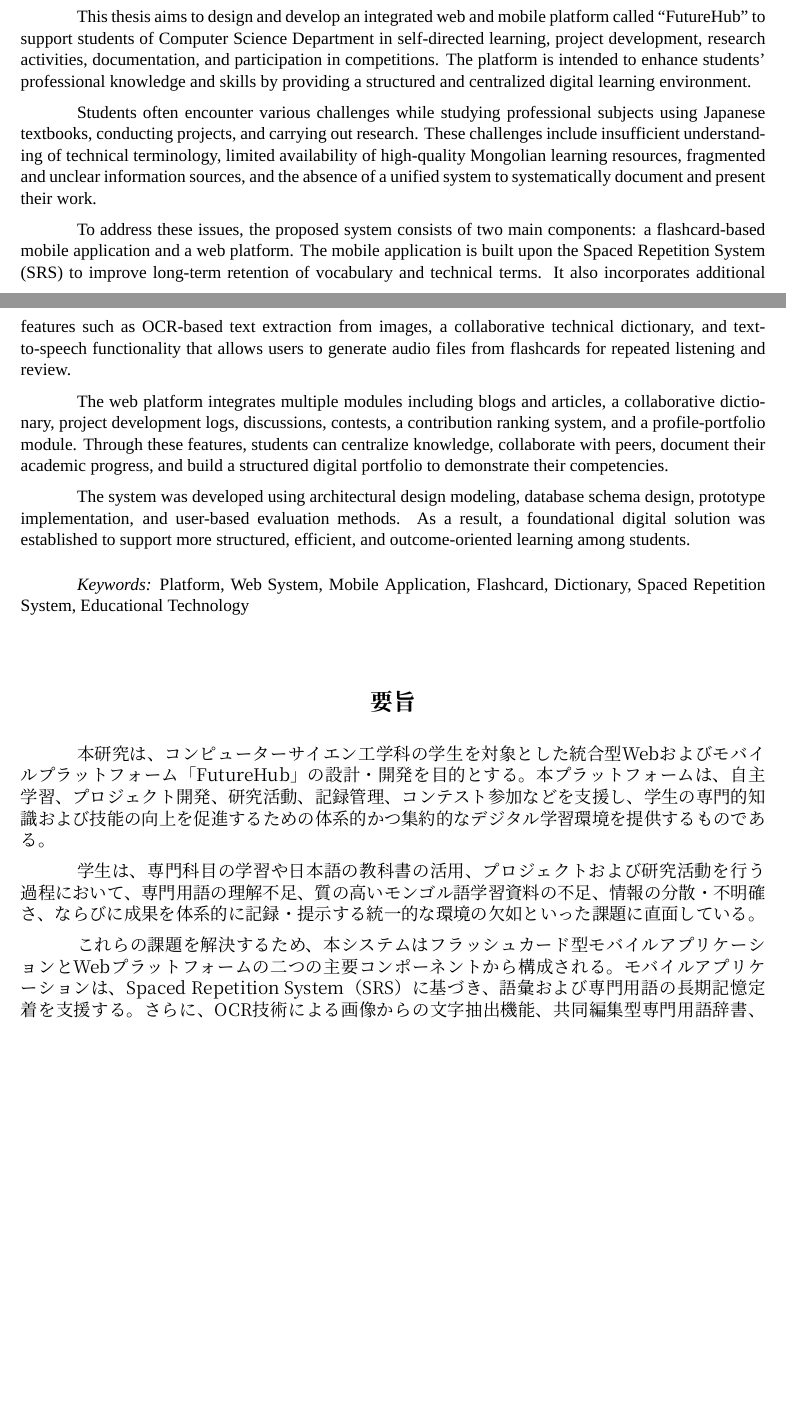
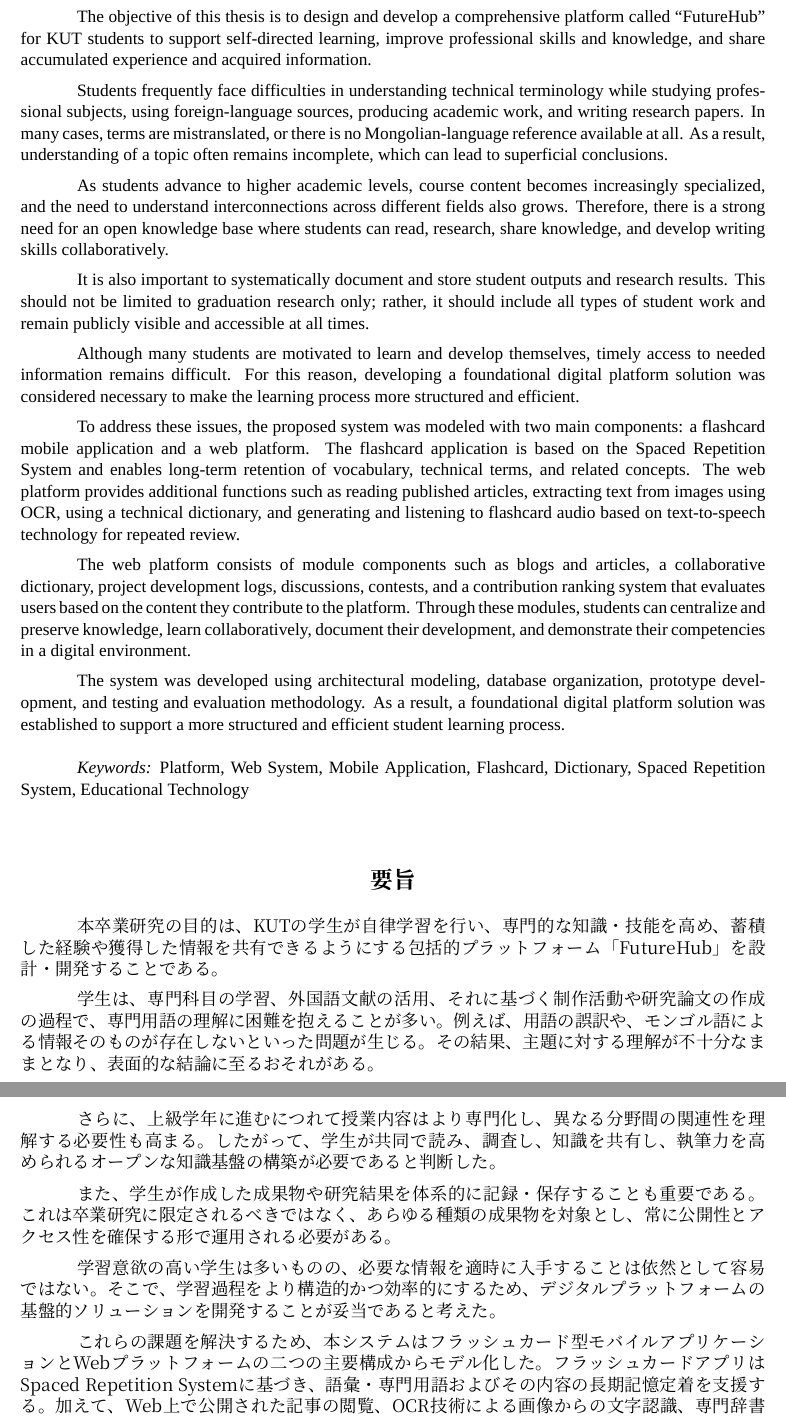
Before and after one commit to PQ-007/diploma-work-doc, a LaTeX thesis (main.tex, which reads components/Abstract.tex): two parts of pages 3 and 4 of 34 before the commit and two parts of pages 4 and 5 of 35 after it, joined at a grey line, cut so that both start at the same text, the shorter picture padded with empty space. Compiled offline with XeLaTeX; a missing font is replaced by an installed copy or a similar font.

Commit message:
Refine language and clarity in the abstract; enhance coherence and structure of the thesis objectives and challenges faced by students.

```diff
--- a/components/Abstract.tex
+++ b/components/Abstract.tex
@@ -27,15 +33,21 @@
 \end{center}
 
 \begin{english}
-This thesis aims to design and develop an integrated web and mobile platform called ``FutureHub'' to support students of Computer Science Department in self-directed learning, project development, research activities, documentation, and participation in competitions. The platform is intended to enhance students' professional knowledge and skills by providing a structured and centralized digital learning environment.
+The objective of this thesis is to design and develop a comprehensive platform called ``FutureHub'' for KUT students to support self-directed learning, improve professional skills and knowledge, and share accumulated experience and acquired information.
 
-Students often encounter various challenges while studying professional subjects using Japanese textbooks, conducting projects, and carrying out research. These challenges include insufficient understanding of technical terminology, limited availability of high-quality Mongolian learning resources, fragmented and unclear information sources, and the absence of a unified system to systematically document and present their work.
+Students frequently face difficulties in understanding technical terminology while studying professional subjects, using foreign-language sources, producing academic work, and writing research papers. In many cases, terms are mistranslated, or there is no Mongolian-language reference available at all. As a result, understanding of a topic often remains incomplete, which can lead to superficial conclusions.
 
-To address these issues, the proposed system consists of two main components: a flashcard-based mobile application and a web platform. The mobile application is built upon the Spaced Repetition System (SRS) to improve long-term retention of vocabulary and technical terms. It also incorporates additional features such as OCR-based text extraction from images, a collaborative technical dictionary, and text-to-speech functionality that allows users to generate audio files from flashcards for repeated listening and review.
+As students advance to higher academic levels, course content becomes increasingly specialized, and the need to understand interconnections across different fields also grows. Therefore, there is a strong need for an open knowledge base where students can read, research, share knowledge, and develop writing skills collaboratively.
 
-The web platform integrates multiple modules including blogs and articles, a collaborative dictionary, project development logs, discussions, contests, a contribution ranking system, and a profile-portfolio module. Through these features, students can centralize knowledge, collaborate with peers, document their academic progress, and build a structured digital portfolio to demonstrate their competencies.
+It is also important to systematically document and store student outputs and research results. This should not be limited to graduation research only; rather, it should include all types of student work and remain publicly visible and accessible at all times.
 
-The system was developed using architectural design modeling, database schema design, prototype implementation, and user-based evaluation methods. As a result, a foundational digital solution was established to support more structured, efficient, and outcome-oriented learning among students.
+Although many students are motivated to learn and develop themselves, timely access to needed information remains difficult. For this reason, developing a foundational digital platform solution was considered necessary to make the learning process more structured and efficient.
+
+To address these issues, the proposed system was modeled with two main components: a flashcard mobile application and a web platform. The flashcard application is based on the Spaced Repetition System and enables long-term retention of vocabulary, technical terms, and related concepts. The web platform provides additional functions such as reading published articles, extracting text from images using OCR, using a technical dictionary, and generating and listening to flashcard audio based on text-to-speech technology for repeated review.
+
+The web platform consists of module components such as blogs and articles, a collaborative dictionary, project development logs, discussions, contests, and a contribution ranking system that evaluates users based on the content they contribute to the platform. Through these modules, students can centralize and preserve knowledge, learn collaboratively, document their development, and demonstrate their competencies in a digital environment.
+
+The system was developed using architectural modeling, database organization, prototype development, and testing and evaluation methodology. As a result, a foundational digital platform solution was established to support a more structured and efficient student learning process.
 
 \vspace{3mm}
 \textit{Keywords:} Platform, Web System, Mobile Application, Flashcard, Dictionary, Spaced Repetition System, Educational Technology
@@ -48,15 +60,21 @@
 \end{center}
 
 \begin{japanese}
-本研究は、コンピューターサイエン工学科の学生を対象とした統合型Webおよびモバイルプラットフォーム「FutureHub」の設計・開発を目的とする。本プラットフォームは、自主学習、プロジェクト開発、研究活動、記録管理、コンテスト参加などを支援し、学生の専門的知識および技能の向上を促進するための体系的かつ集約的なデジタル学習環境を提供するものである。
+本卒業研究の目的は、KUTの学生が自律学習を行い、専門的な知識・技能を高め、蓄積した経験や獲得した情報を共有できるようにする包括的プラットフォーム「FutureHub」を設計・開発することである。
 
-学生は、専門科目の学習や日本語の教科書の活用、プロジェクトおよび研究活動を行う過程において、専門用語の理解不足、質の高いモンゴル語学習資料の不足、情報の分散・不明確さ、ならびに成果を体系的に記録・提示する統一的な環境の欠如といった課題に直面している。
+学生は、専門科目の学習、外国語文献の活用、それに基づく制作活動や研究論文の作成の過程で、専門用語の理解に困難を抱えることが多い。例えば、用語の誤訳や、モンゴル語による情報そのものが存在しないといった問題が生じる。その結果、主題に対する理解が不十分なままとなり、表面的な結論に至るおそれがある。
 
-これらの課題を解決するため、本システムはフラッシュカード型モバイルアプリケーションとWebプラットフォームの二つの主要コンポーネントから構成される。モバイルアプリケーションは、Spaced Repetition System（SRS）に基づき、語彙および専門用語の長期記憶定着を支援する。さらに、OCR技術による画像からの文字抽出機能、共同編集型専門用語辞書、Text-to-Speech機能による音声ファイル生成などの補助機能を備えている。
+さらに、上級学年に進むにつれて授業内容はより専門化し、異なる分野間の関連性を理解する必要性も高まる。したがって、学生が共同で読み、調査し、知識を共有し、執筆力を高められるオープンな知識基盤の構築が必要であると判断した。
 
-Webプラットフォームは、ブログ・記事投稿、共同辞書、プロジェクトログ、ディスカッション、コンテスト、貢献度ランキングシステム、プロフィール・ポートフォリオ機能など複数のモジュールを統合している。これにより、学生は知識を一元管理し、協働学習を行い、学習過程を記録するとともに、自身の能力を示す体系的なデジタルポートフォリオを構築することが可能となる。
+また、学生が作成した成果物や研究結果を体系的に記録・保存することも重要である。これは卒業研究に限定されるべきではなく、あらゆる種類の成果物を対象とし、常に公開性とアクセス性を確保する形で運用される必要がある。
 
-本システムの開発にあたっては、アーキテクチャ設計、データベース設計、プロトタイプ実装、およびユーザー評価手法を用いた。その結果、学生の学習をより体系的かつ効率的に支援するための基盤的なデジタルソリューションを構築した。
+学習意欲の高い学生は多いものの、必要な情報を適時に入手することは依然として容易ではない。そこで、学習過程をより構造的かつ効率的にするため、デジタルプラットフォームの基盤的ソリューションを開発することが妥当であると考えた。
+
+これらの課題を解決するため、本システムはフラッシュカード型モバイルアプリケーションとWebプラットフォームの二つの主要構成からモデル化した。フラッシュカードアプリはSpaced Repetition Systemに基づき、語彙・専門用語およびその内容の長期記憶定着を支援する。加えて、Web上で公開された記事の閲覧、OCR技術による画像からの文字認識、専門辞書の活用、Text-to-Speech技術に基づく音声化によるフラッシュカードの保存・反復聴取などの機能を備える。
+
+Webプラットフォームは、ブログ・記事、共同辞書、プロジェクト開発ログ、ディスカッション、コンテスト、ならびにユーザーがプラットフォームに投稿したコンテンツに基づいて評価する貢献度ランキングシステム等のモジュールで構成される。これにより、学生は知識を集約して保存し、協働学習を進め、自らの成長を記録し、技能を証明できるデジタル環境を得ることができる。
+
+本システムの開発では、アーキテクチャ設計、データベース構成、プロトタイプ開発、試験・評価手法を用いた。研究の結果として、学生の学習過程をより構造的かつ効率的に支援可能なデジタルプラットフォームの基盤的ソリューションを構築した。
 
 \vspace{3mm}
 \textit{キーワード：} プラットフォーム、Webシステム、モバイルアプリケーション、フラッシュカード、辞書、間隔反復法、教育工学
```
Also changed, not shown: components/Abstract.tex (16 more changed lines).
